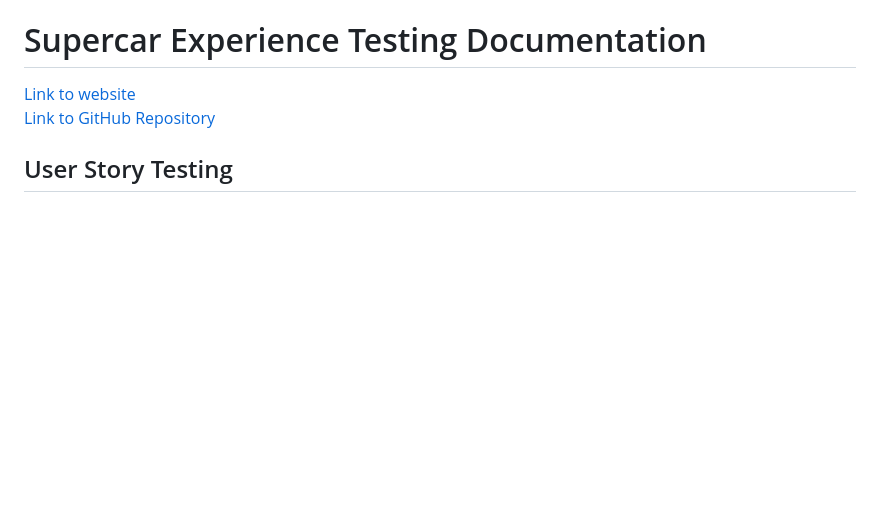
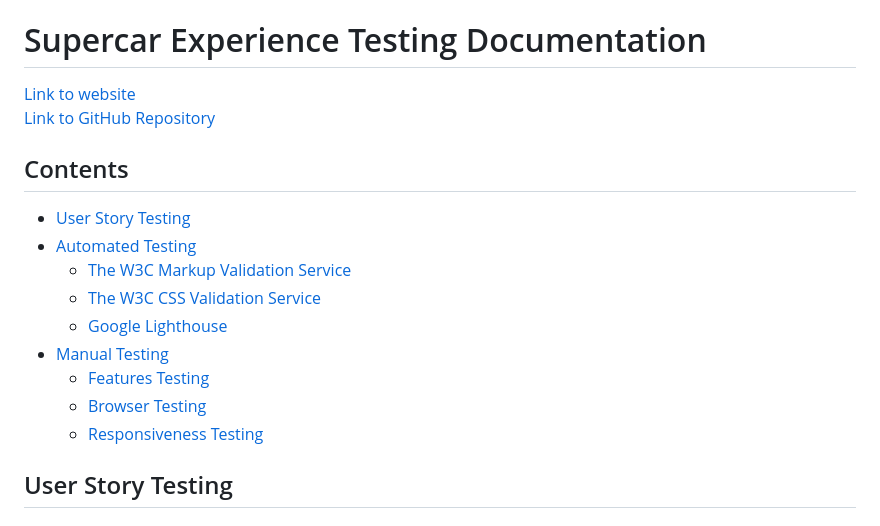
Before and after one commit to Dayana-N/portfolio-project-1, a Markdown page: testing.md, the part around one of its changes. Rendered like a GitHub page; blank space fills up the shorter version.

```diff
--- a/testing.md
+++ b/testing.md
@@ -1,6 +1,18 @@
 # Supercar Experience Testing Documentation
 [Link to website](https://dayana-n.github.io/portfolio-project-1/index.html) <br>
 [Link to GitHub Repository](https://github.com/Dayana-N/portfolio-project-1)
+
+## Contents
+* [User Story Testing](#user-story-testing)
+* [Automated Testing](#automated-testing)
+  * [The W3C Markup Validation Service](#the-w3c-markup-validation-service)
+  * [The W3C CSS Validation Service](#the-w3c-css-validation-service)
+  * [Google Lighthouse](#google-lighthouse)
+* [Manual Testing](#manual-testing)
+  * [Features Testing](#features-testing)
+  * [Browser Testing](#browser-testing)
+  * [Responsiveness Testing ](#responsiveness-testing)
+
 ## User Story Testing
 ### As a first time user, I want to easily understand the main purpose of the website and learn more about the business.
 - The home section of the website presents the user with the strong and colorful image in the hero section. This image was carefully selected with the idea to represent to the user the feeling of adrenalin that comes with such an experience.
```
Also changed, not shown: other parts of testing.md (+17 -0 lines), assets/images/testing/404-ipadair.PNG (added), assets/images/testing/404-s20.PNG (added), assets/images/testing/index-ipadair.PNG (added), assets/images/testing/index-samsungs20.PNG (added), assets/images/testing/thankyou-ipadair.PNG (added), assets/images/testing/thankyou-s20.PNG (added).
